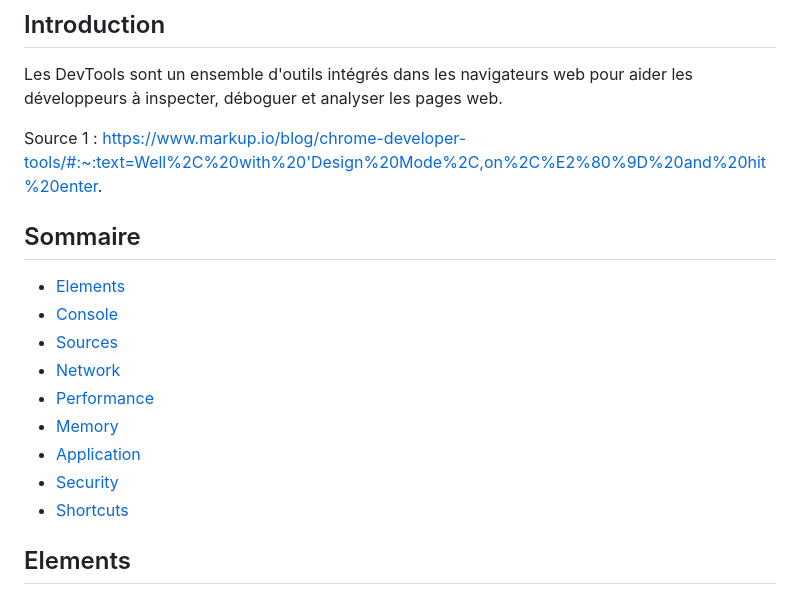
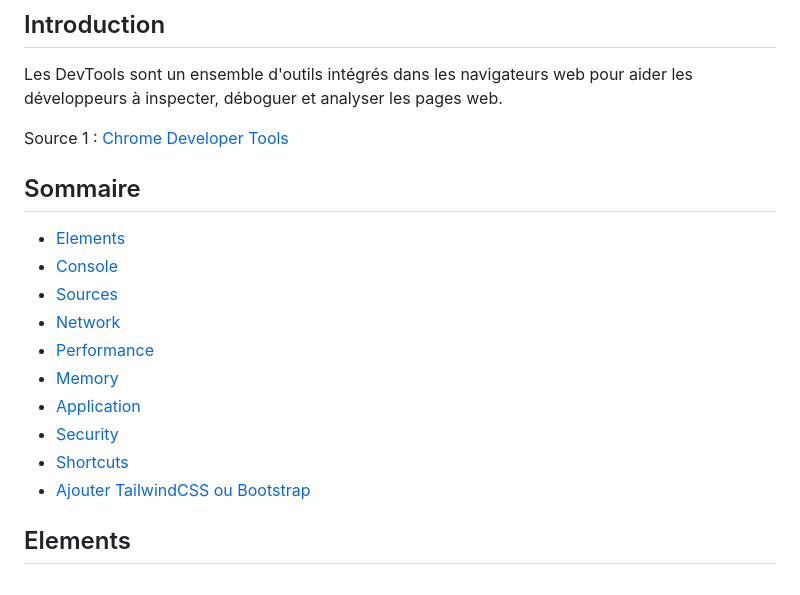
Before and after one commit to antoinebou12/TCH099, a Markdown page: frontend/README.md, the part around one of its changes. Rendered like a GitHub page.

```diff
--- a/frontend/README.md
+++ b/frontend/README.md
@@ -3,7 +3,7 @@
 ## Introduction
 Les DevTools sont un ensemble d'outils intégrés dans les navigateurs web pour aider les développeurs à inspecter, déboguer et analyser les pages web.
 
-Source 1 : https://www.markup.io/blog/chrome-developer-tools/#:~:text=Well%2C%20with%20'Design%20Mode%2C,on%2C%E2%80%9D%20and%20hit%20enter.
+Source 1 : [Chrome Developer Tools](https://www.markup.io/blog/chrome-developer-tools/#:~:text=Well%2C%20with%20'Design%20Mode%2C,on%2C%E2%80%9D%20and%20hit%20enter.)
 
 ## Sommaire
 - [Elements](#elements)
@@ -15,6 +15,7 @@ Source 1 : https://www.markup.io/blog/chrome-developer-tools/#:~:text=Well%2C%20
 - [Application](#application)
 - [Security](#security)
 - [Shortcuts](#shortcuts)
+- [Ajouter TailwindCSS ou Bootstrap](#ajouter-tailwindcss-ou-bootstrap)
 
 ## Elements
 ![Badge](https://img.shields.io/badge/Onglet-Elements-blue)
```
Also changed, not shown: other parts of frontend/README.md (+54 -3 lines).
